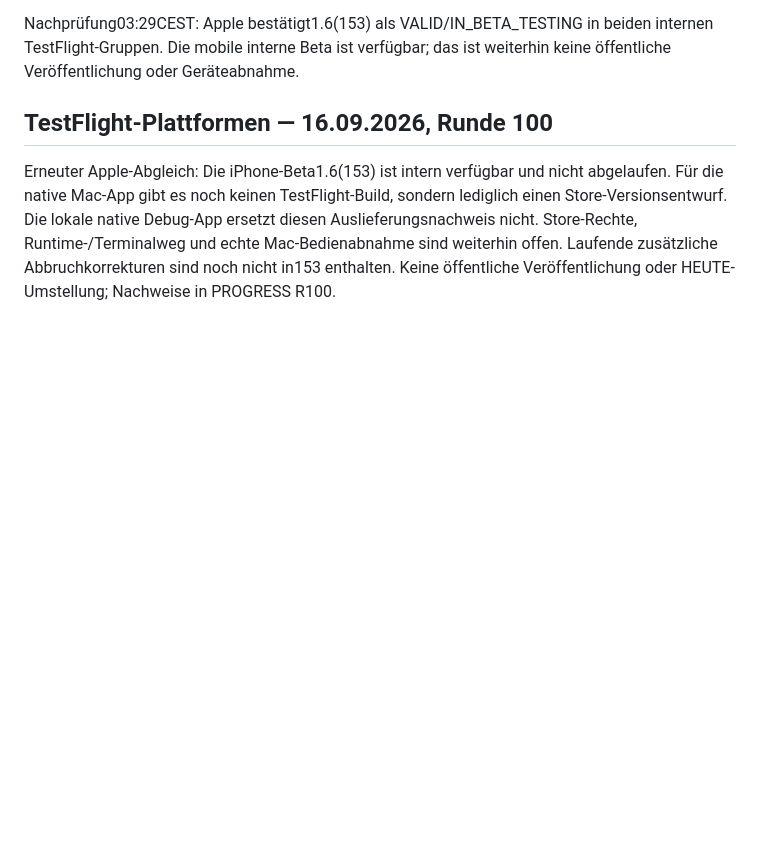
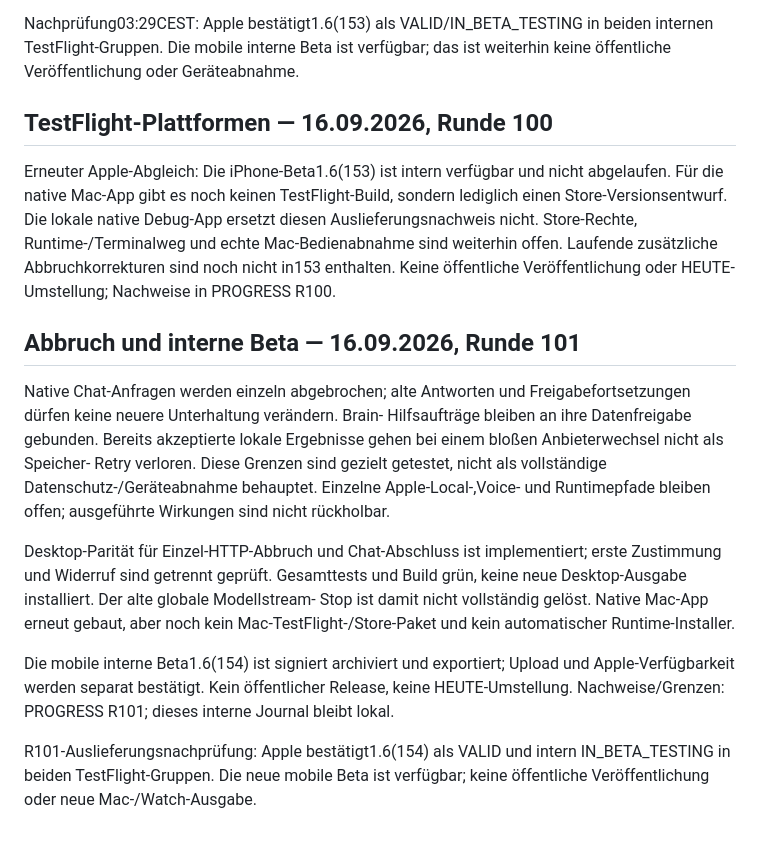
Before and after one commit to schenkei-code/hunch-website, a Markdown page: PRODUCT_TRUTH.md, the part around the change. GitHub-like rendering; blank space fills up the shorter version.

Commit message:
Record verified internal beta 154 and remaining Mac boundary

```diff
--- a/PRODUCT_TRUTH.md
+++ b/PRODUCT_TRUTH.md
@@ -1240,3 +1240,28 @@ ersetzt diesen Auslieferungsnachweis nicht. Store-Rechte, Runtime-/Terminalweg
 und echte Mac-Bedienabnahme sind weiterhin offen. Laufende zusätzliche
 Abbruchkorrekturen sind noch nicht in153 enthalten. Keine öffentliche
 Veröffentlichung oder HEUTE-Umstellung; Nachweise in PROGRESS R100.
+
+## Abbruch und interne Beta — 16.09.2026, Runde 101
+
+Native Chat-Anfragen werden einzeln abgebrochen; alte Antworten und
+Freigabefortsetzungen dürfen keine neuere Unterhaltung verändern. Brain-
+Hilfsaufträge bleiben an ihre Datenfreigabe gebunden. Bereits akzeptierte
+lokale Ergebnisse gehen bei einem bloßen Anbieterwechsel nicht als Speicher-
+Retry verloren. Diese Grenzen sind gezielt getestet, nicht als vollständige
+Datenschutz-/Geräteabnahme behauptet. Einzelne Apple-Local-,Voice- und
+Runtimepfade bleiben offen; ausgeführte Wirkungen sind nicht rückholbar.
+
+Desktop-Parität für Einzel-HTTP-Abbruch und Chat-Abschluss ist implementiert;
+erste Zustimmung und Widerruf sind getrennt geprüft. Gesamttests und Build
+grün, keine neue Desktop-Ausgabe installiert. Der alte globale Modellstream-
+Stop ist damit nicht vollständig gelöst. Native Mac-App erneut gebaut, aber
+noch kein Mac-TestFlight-/Store-Paket und kein automatischer Runtime-Installer.
+
+Die mobile interne Beta1.6(154) ist signiert archiviert und exportiert;
+Upload und Apple-Verfügbarkeit werden separat bestätigt. Kein öffentlicher
+Release, keine HEUTE-Umstellung. Nachweise/Grenzen: PROGRESS R101; dieses
+interne Journal bleibt lokal.
+
+R101-Auslieferungsnachprüfung: Apple bestätigt1.6(154) als VALID und intern
+IN_BETA_TESTING in beiden TestFlight-Gruppen. Die neue mobile Beta ist
+verfügbar; keine öffentliche Veröffentlichung oder neue Mac-/Watch-Ausgabe.
```
